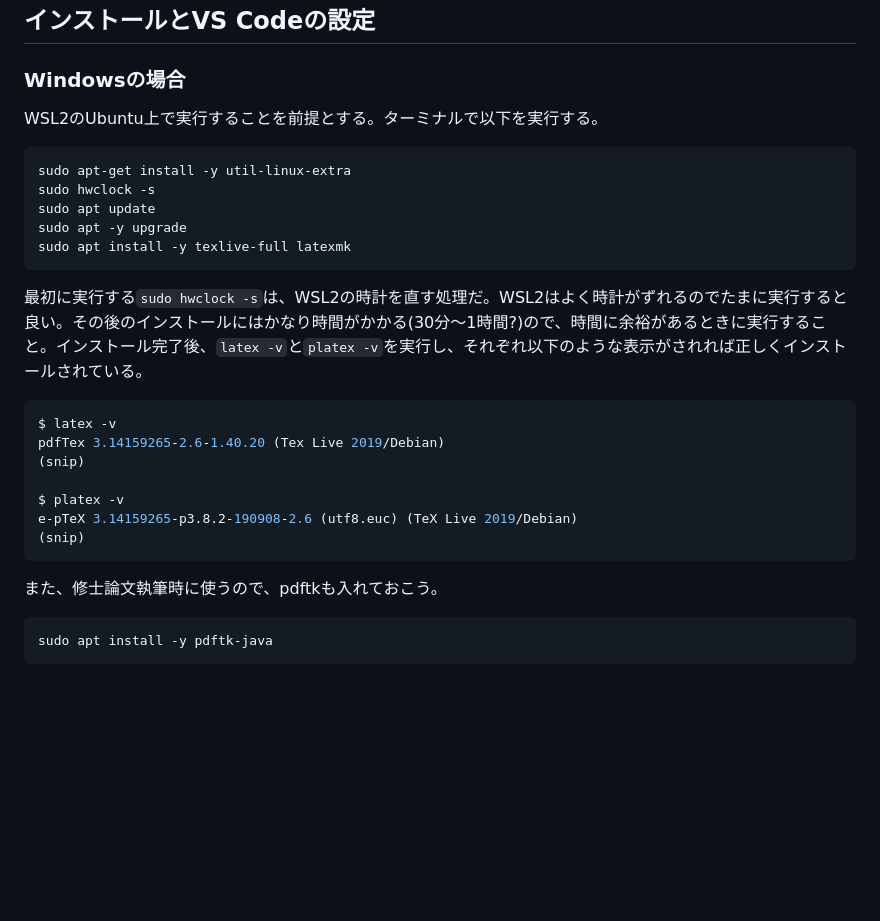
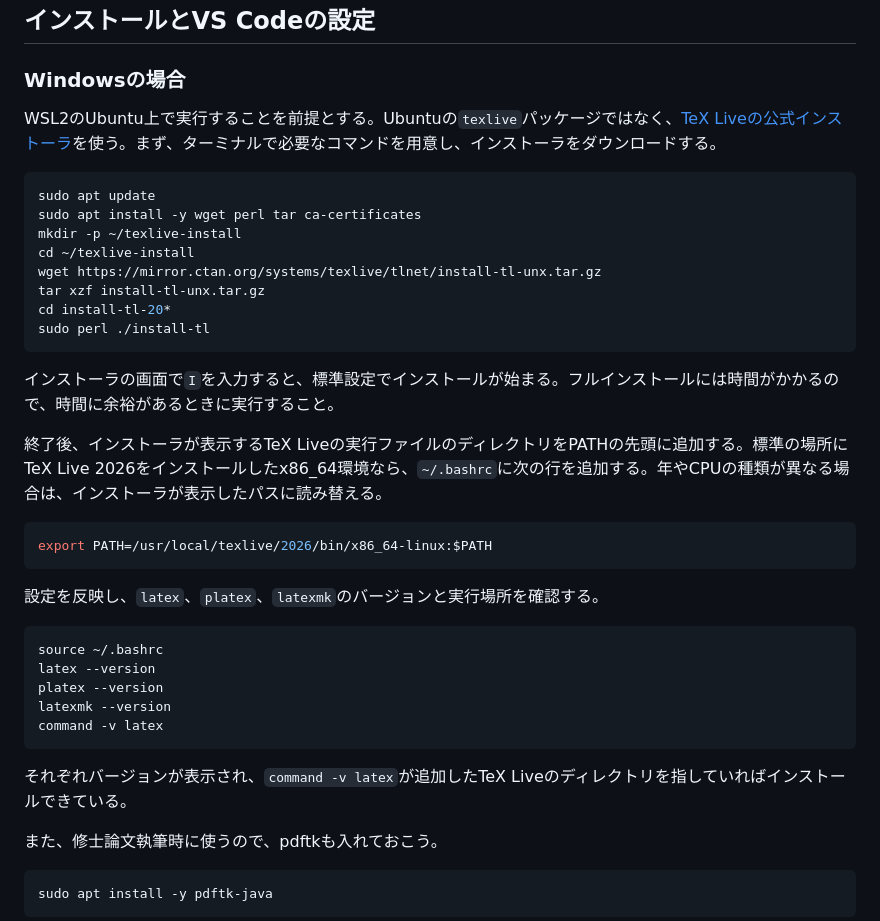
Before and after one commit to kaityo256/lab_startup, a Markdown page: latex/README.md, the part around the change. Rendered like a GitHub page; blank space fills up the shorter version.

Commit message:
:memo: updates

````diff
--- a/latex/README.md
+++ b/latex/README.md
@@ -6,27 +6,38 @@ PCにLaTeX(ラテック・レイテック)の処理系をインストールし
 
 ### Windowsの場合
 
-WSL2のUbuntu上で実行することを前提とする。ターミナルで以下を実行する。
+WSL2のUbuntu上で実行することを前提とする。Ubuntuの`texlive`パッケージではなく、[TeX Liveの公式インストーラ](https://tug.org/texlive/quickinstall.html)を使う。まず、ターミナルで必要なコマンドを用意し、インストーラをダウンロードする。
 
 ```sh
-sudo apt-get install -y util-linux-extra
-sudo hwclock -s
 sudo apt update
-sudo apt -y upgrade
-sudo apt install -y texlive-full latexmk
+sudo apt install -y wget perl tar ca-certificates
+mkdir -p ~/texlive-install
+cd ~/texlive-install
+wget https://mirror.ctan.org/systems/texlive/tlnet/install-tl-unx.tar.gz
+tar xzf install-tl-unx.tar.gz
+cd install-tl-20*
+sudo perl ./install-tl
 ```
 
-最初に実行する`sudo hwclock -s`は、WSL2の時計を直す処理だ。WSL2はよく時計がずれるのでたまに実行すると良い。その後のインストールにはかなり時間がかかる(30分〜1時間?)ので、時間に余裕があるときに実行すること。インストール完了後、`latex -v`と`platex -v`を実行し、それぞれ以下のような表示がされれば正しくインストールされている。
+インストーラの画面で`I`を入力すると、標準設定でインストールが始まる。フルインストールには時間がかかるので、時間に余裕があるときに実行すること。
+
+終了後、インストーラが表示するTeX Liveの実行ファイルのディレクトリをPATHの先頭に追加する。標準の場所にTeX Live 2026をインストールしたx86_64環境なら、`~/.bashrc`に次の行を追加する。年やCPUの種類が異なる場合は、インストーラが表示したパスに読み替える。
 
 ```sh
-$ latex -v
-pdfTex 3.14159265-2.6-1.40.20 (Tex Live 2019/Debian)
-(snip)
+export PATH=/usr/local/texlive/2026/bin/x86_64-linux:$PATH
+```
 
-$ platex -v
-e-pTeX 3.14159265-p3.8.2-190908-2.6 (utf8.euc) (TeX Live 2019/Debian)
-(snip)
+設定を反映し、`latex`、`platex`、`latexmk`のバージョンと実行場所を確認する。
+
+```sh
+source ~/.bashrc
+latex --version
+platex --version
+latexmk --version
+command -v latex
 ```
+
+それぞれバージョンが表示され、`command -v latex`が追加したTeX Liveのディレクトリを指していればインストールできている。
 
 また、修士論文執筆時に使うので、pdftkも入れておこう。
 
````
